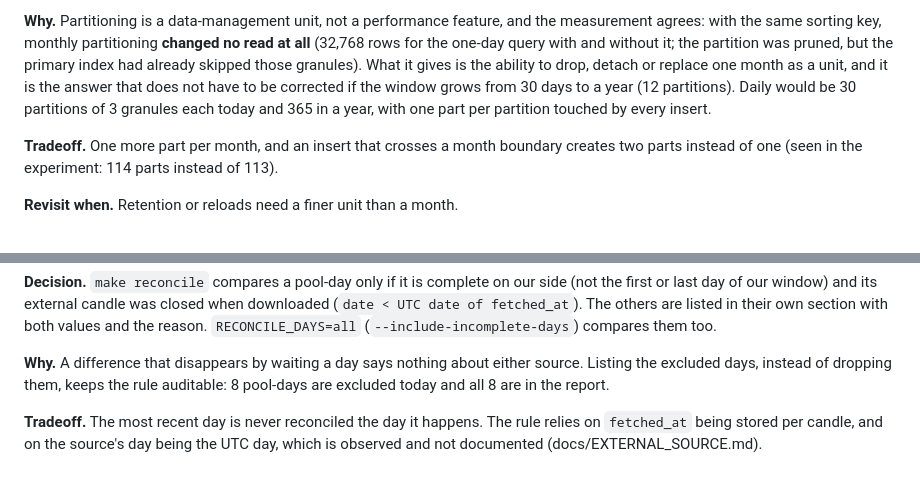
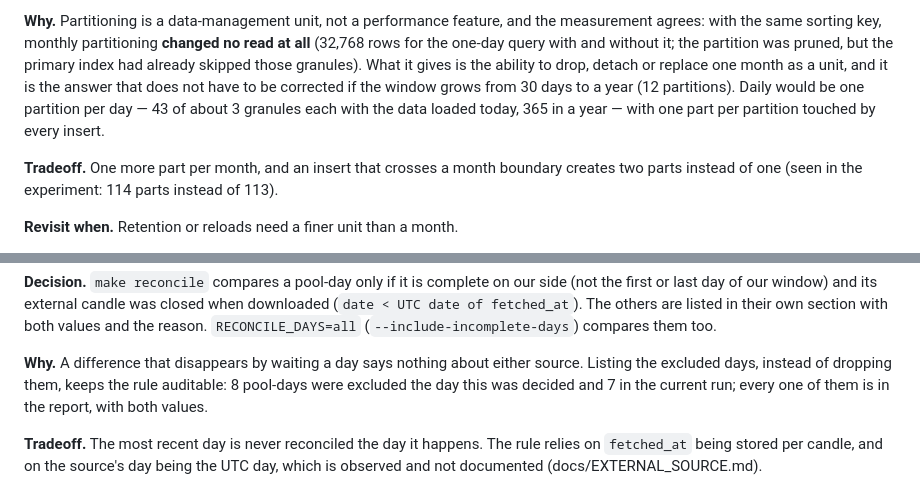
Before and after one commit to orwee/univ3-clickhouse-indexer, a Markdown page: DECISIONS.md, 2 parts joined by grey strips. Drawn GitHub-style.

Commit message:
Three more figures: excluded pool-days, the daily-partition illustration, one stale 'today'
Co-Authored-By: Claude Opus 5 <noreply@anthropic.com>

```diff
--- a/DECISIONS.md
+++ b/DECISIONS.md
@@ -427,9 +427,9 @@ and the measurement agrees: with the same sorting key, monthly partitioning
 it; the partition was pruned, but the primary index had already skipped those
 granules). What it gives is the ability to drop, detach or replace one month
 as a unit, and it is the answer that does not have to be corrected if the
-window grows from 30 days to a year (12 partitions). Daily would be 30
-partitions of 3 granules each today and 365 in a year, with one part per
-partition touched by every insert.
+window grows from 30 days to a year (12 partitions). Daily would be one
+partition per day — 43 of about 3 granules each with the data loaded today,
+365 in a year — with one part per partition touched by every insert.
 
 **Tradeoff.** One more part per month, and an insert that crosses a month
 boundary creates two parts instead of one (seen in the experiment: 114 parts
@@ -534,7 +534,8 @@ own section with both values and the reason. `RECONCILE_DAYS=all`
 
 **Why.** A difference that disappears by waiting a day says nothing about either
 source. Listing the excluded days, instead of dropping them, keeps the rule
-auditable: 8 pool-days are excluded today and all 8 are in the report.
+auditable: 8 pool-days were excluded the day this was decided and 7 in the
+current run; every one of them is in the report, with both values.
 
 **Tradeoff.** The most recent day is never reconciled the day it happens. The
 rule relies on `fetched_at` being stored per candle, and on the source's day
```
Also changed, not shown: docs/RECONCILIATION_FINDINGS.md (+1 -1 lines).
